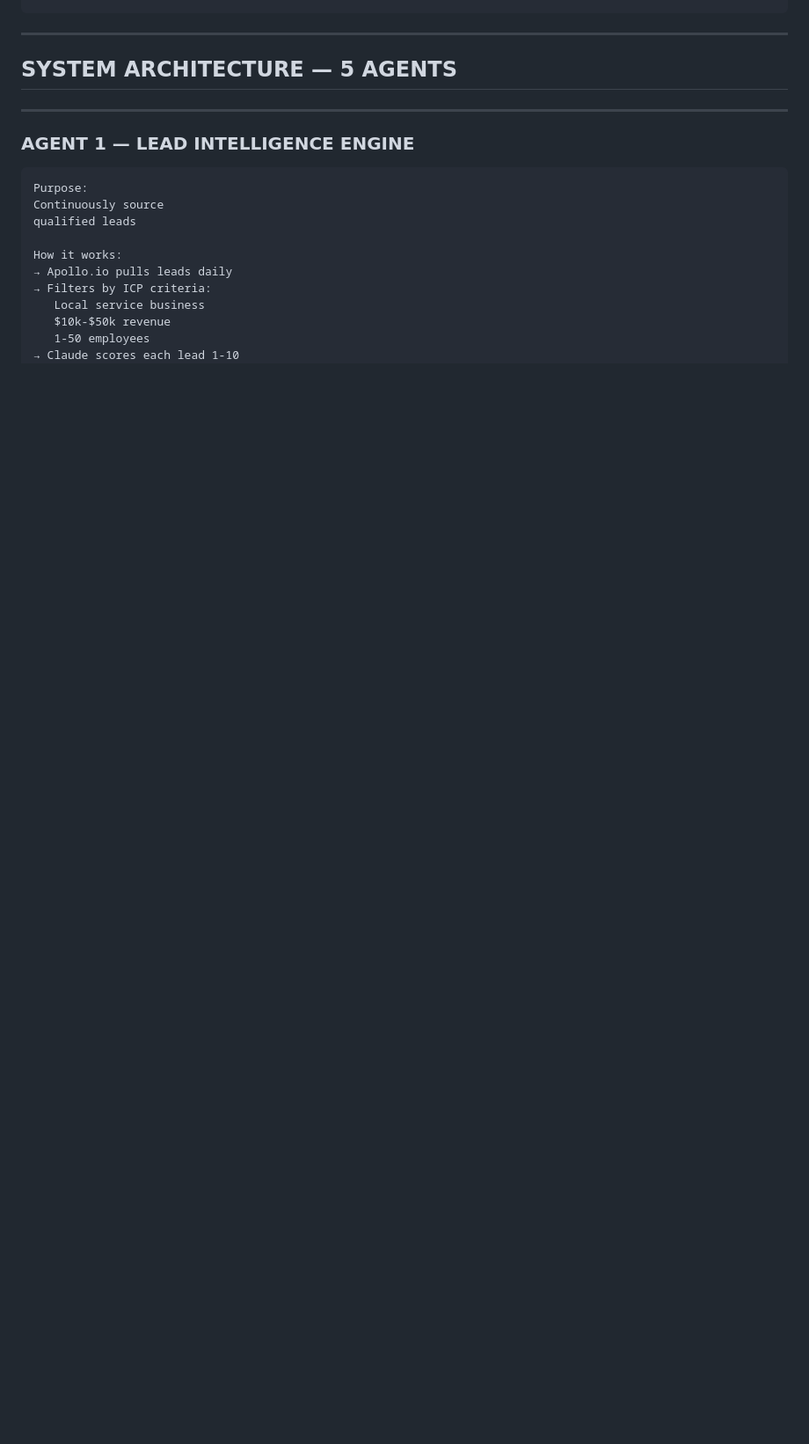
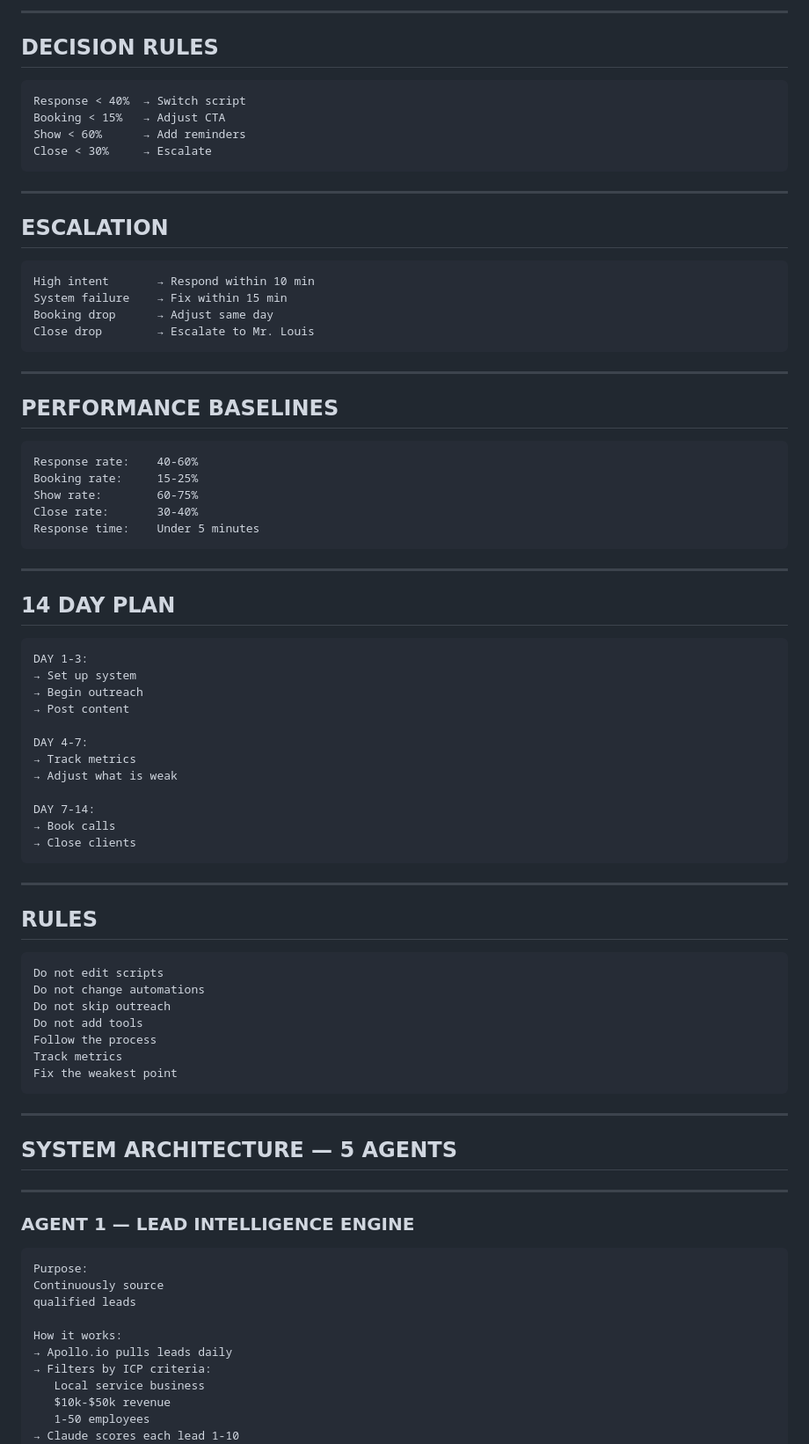
Before and after one commit to Tamir223/client-acquisition-system, a Markdown page: README.md, the part around one of its changes. Shown at 88% size. Rendered like a GitHub page; blank space fills up the shorter version.

````diff
--- a/README.md
+++ b/README.md
@@ -105,3 +243,68 @@ Monthly potential: $27,000-$54,000
+---
+
+## DECISION RULES
+
+```
+Response < 40%  → Switch script
+Booking < 15%   → Adjust CTA
+Show < 60%      → Add reminders
+Close < 30%     → Escalate
+```
+
+---
+
+## ESCALATION
+
+```
+High intent       → Respond within 10 min
+System failure    → Fix within 15 min
+Booking drop      → Adjust same day
+Close drop        → Escalate to Mr. Louis
+```
+
+---
+
+## PERFORMANCE BASELINES
+
+```
+Response rate:    40-60%
+Booking rate:     15-25%
+Show rate:        60-75%
+Close rate:       30-40%
+Response time:    Under 5 minutes
+```
+
+---
+
+## 14 DAY PLAN
+
+```
+DAY 1-3:
+→ Set up system
+→ Begin outreach
+→ Post content
+
+DAY 4-7:
+→ Track metrics
+→ Adjust what is weak
+
+DAY 7-14:
+→ Book calls
+→ Close clients
+```
+
+---
+
+## RULES
+
+```
+Do not edit scripts
+Do not change automations
+Do not skip outreach
+Do not add tools
+Follow the process
+Track metrics
+Fix the weakest point
 ```
 
 ---
````
Also changed, not shown: other parts of README.md (+176 -113 lines).
